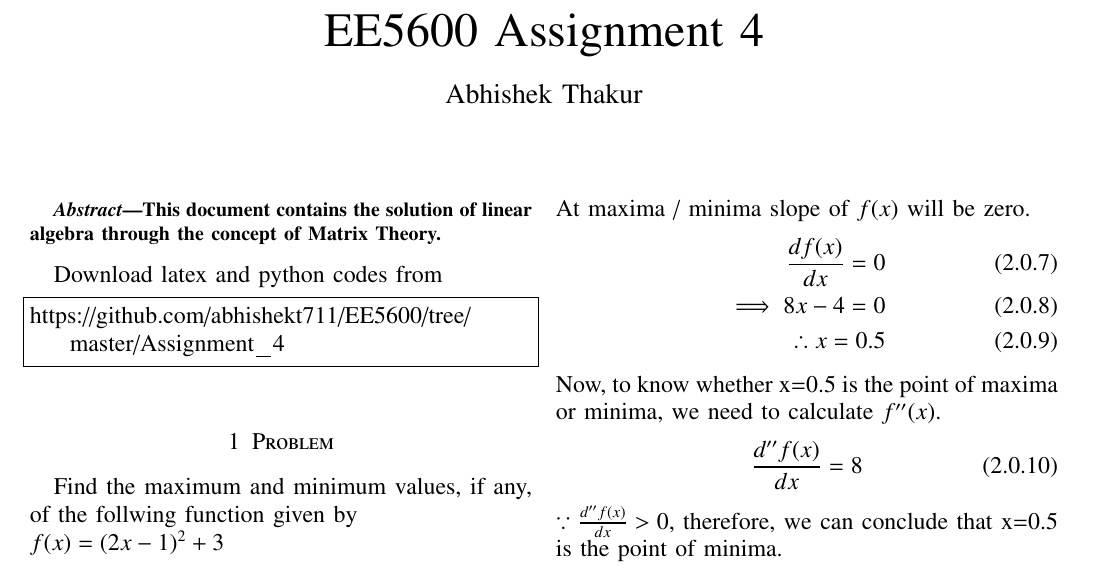
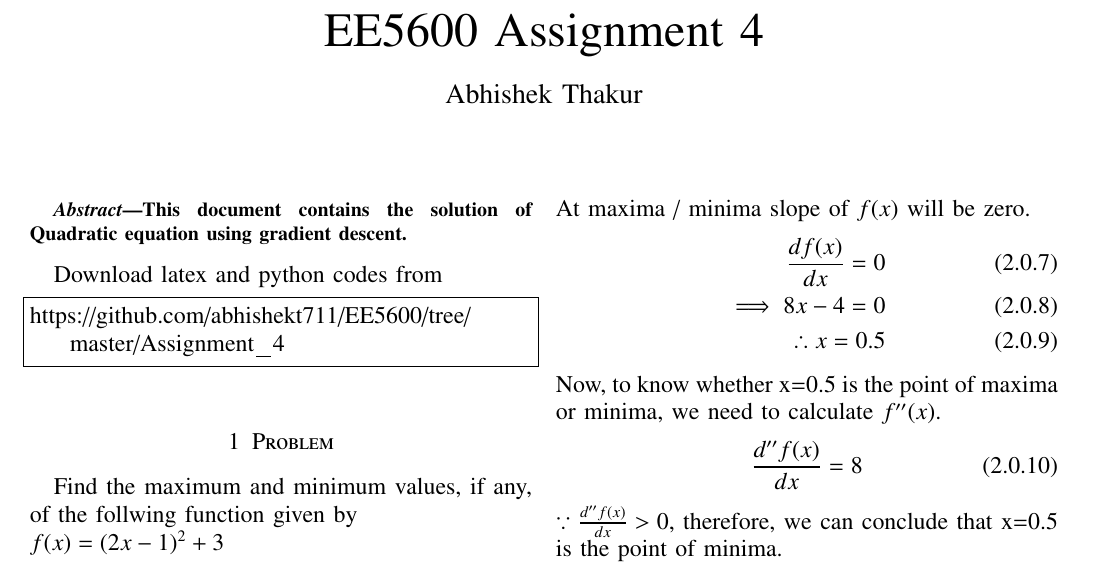
Before and after one commit to abhishekt711/EE5600, a LaTeX problem sheet (Assignment_4/Assignment_4.tex): part of the page, cut so that both start at the same text. Compiled offline with pdfLaTeX.

Commit message:
Add files via upload

```diff
--- a/Assignment_4/Assignment_4.tex
+++ b/Assignment_4/Assignment_4.tex
@@ -132,7 +132,7 @@ columns=fullflexible
 \renewcommand{\thetable}{\theenumi}
 \newcommand\hlight[1]{\tikz[overlay, remember picture,baseline=-\the\dimexpr\fontdimen22\textfont2\relax]\node[rectangle,fill=blue!50,rounded corners,fill opacity = 0.2,draw,thick,text opacity =1] {$#1$};}
 \begin{abstract}
-This document contains the solution of linear algebra through the concept of Matrix Theory.
+This document contains the solution of Quadratic equation using gradient descent.
 \end{abstract}
 Download latex and python codes from
 \begin{lstlisting}
```
Also changed, not shown: Assignment_4/Assignment_4.pdf, 2 other files.
